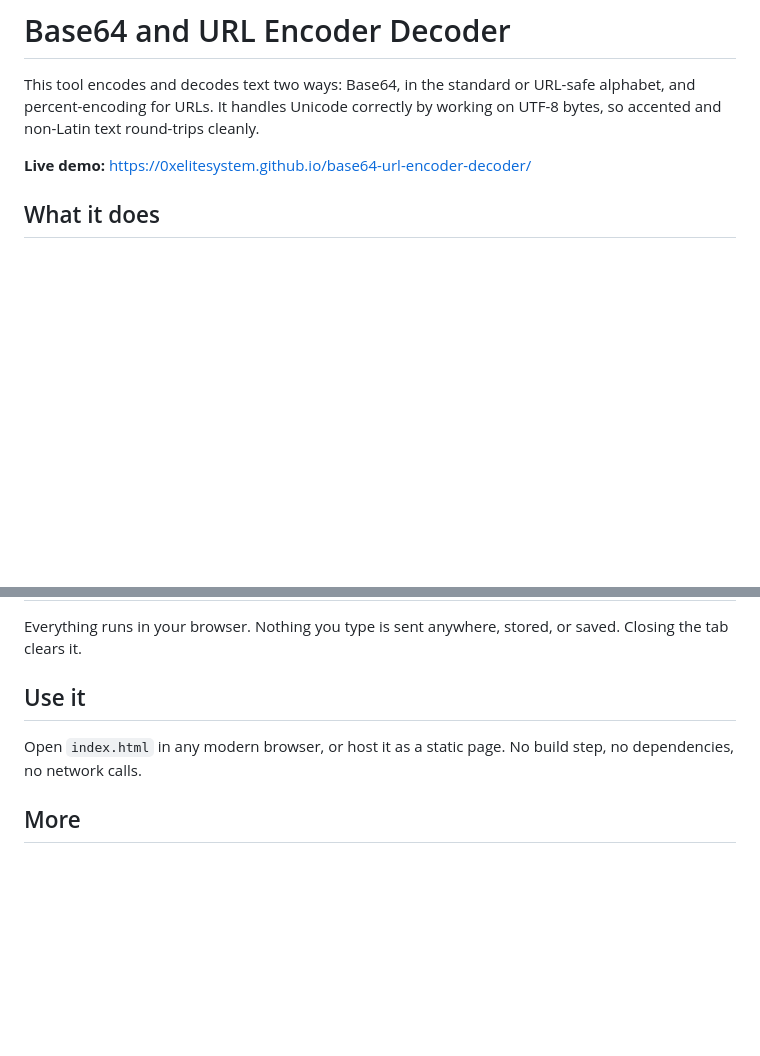
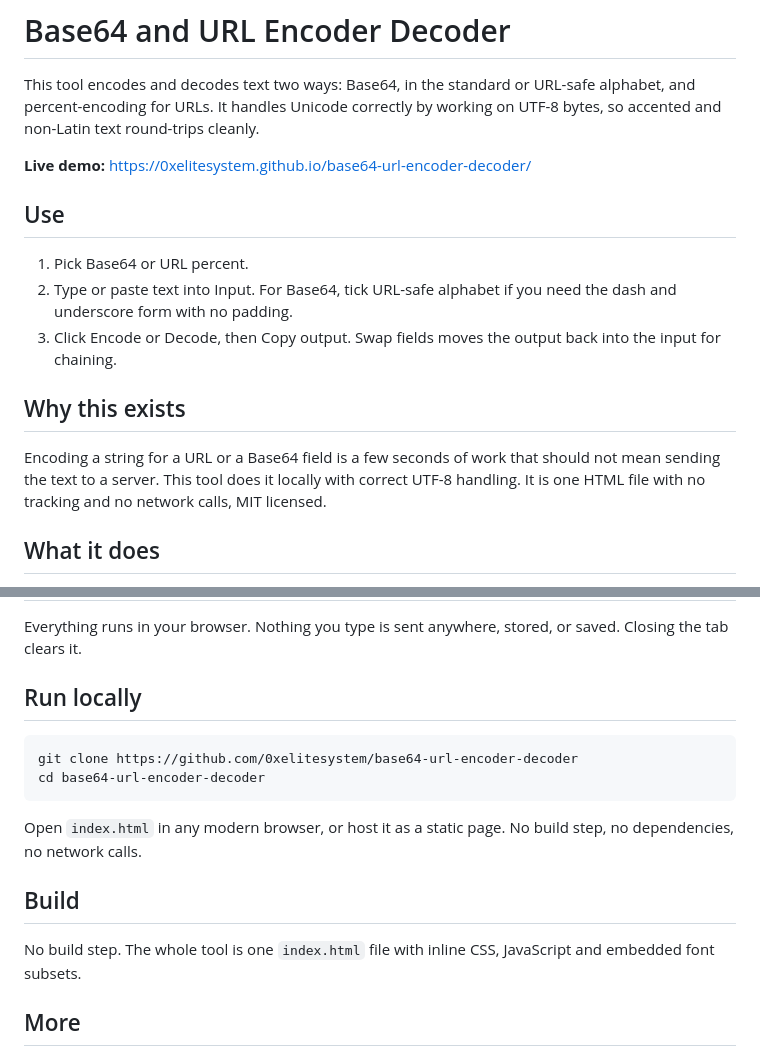
Before and after one commit to 0xelitesystem/base64-url-encoder-decoder, a Markdown page: README.md, 2 parts joined by grey strips. Drawn GitHub-style; blank space fills up the shorter version.

Commit message:
Bring the README up to the current standard

````diff
--- a/README.md
+++ b/README.md
@@ -3,6 +3,16 @@
 This tool encodes and decodes text two ways: Base64, in the standard or URL-safe alphabet, and percent-encoding for URLs. It handles Unicode correctly by working on UTF-8 bytes, so accented and non-Latin text round-trips cleanly.
 
 **Live demo:** https://0xelitesystem.github.io/base64-url-encoder-decoder/
+
+## Use
+
+1. Pick Base64 or URL percent.
+2. Type or paste text into Input. For Base64, tick URL-safe alphabet if you need the dash and underscore form with no padding.
+3. Click Encode or Decode, then Copy output. Swap fields moves the output back into the input for chaining.
+
+## Why this exists
+
+Encoding a string for a URL or a Base64 field is a few seconds of work that should not mean sending the text to a server. This tool does it locally with correct UTF-8 handling. It is one HTML file with no tracking and no network calls, MIT licensed.
 
 ## What it does
 
@@ -18,9 +28,18 @@ Maritime signal flags: a bunting strip of nautical flags across the top, a conde
 
 Everything runs in your browser. Nothing you type is sent anywhere, stored, or saved. Closing the tab clears it.
 
-## Use it
+## Run locally
+
+```
+git clone https://github.com/0xelitesystem/base64-url-encoder-decoder
+cd base64-url-encoder-decoder
+```
 
 Open `index.html` in any modern browser, or host it as a static page. No build step, no dependencies, no network calls.
+
+## Build
+
+No build step. The whole tool is one `index.html` file with inline CSS, JavaScript and embedded font subsets.
 
 ## More
 
````
